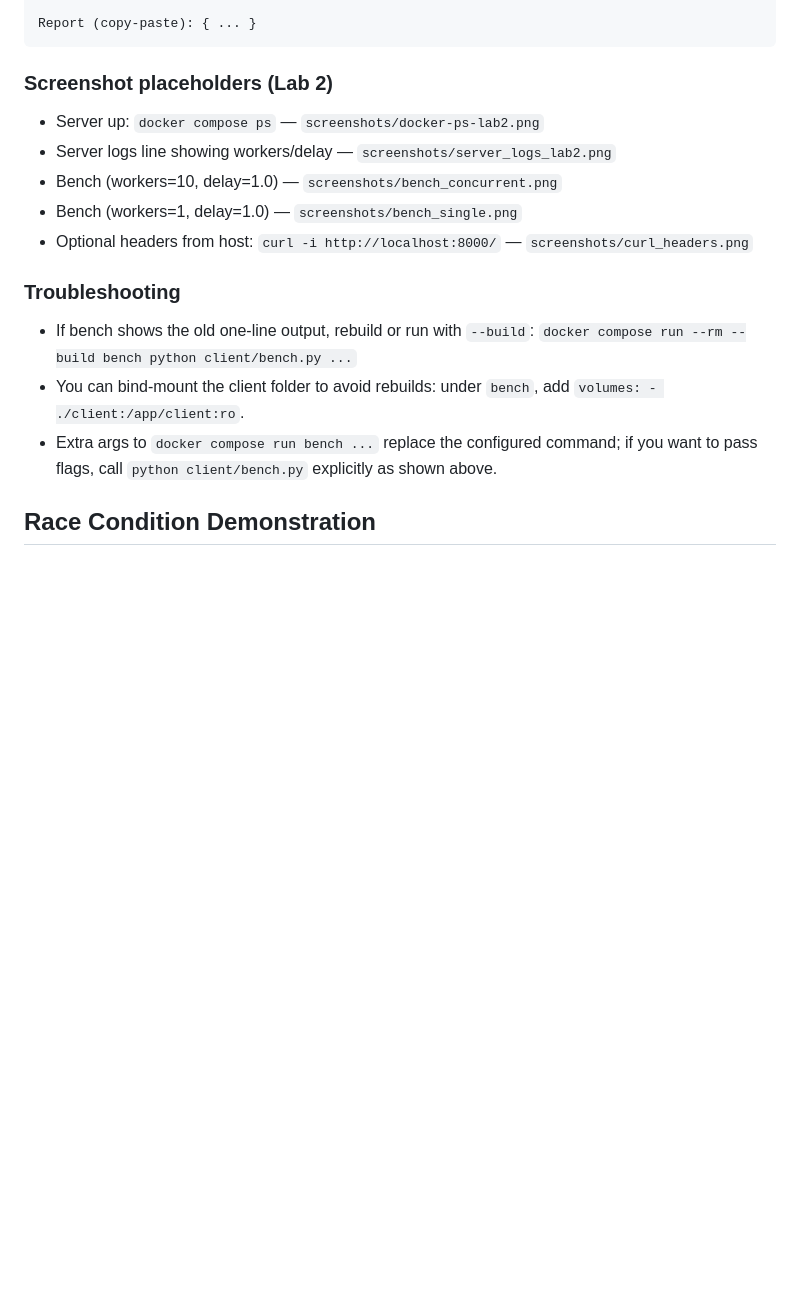
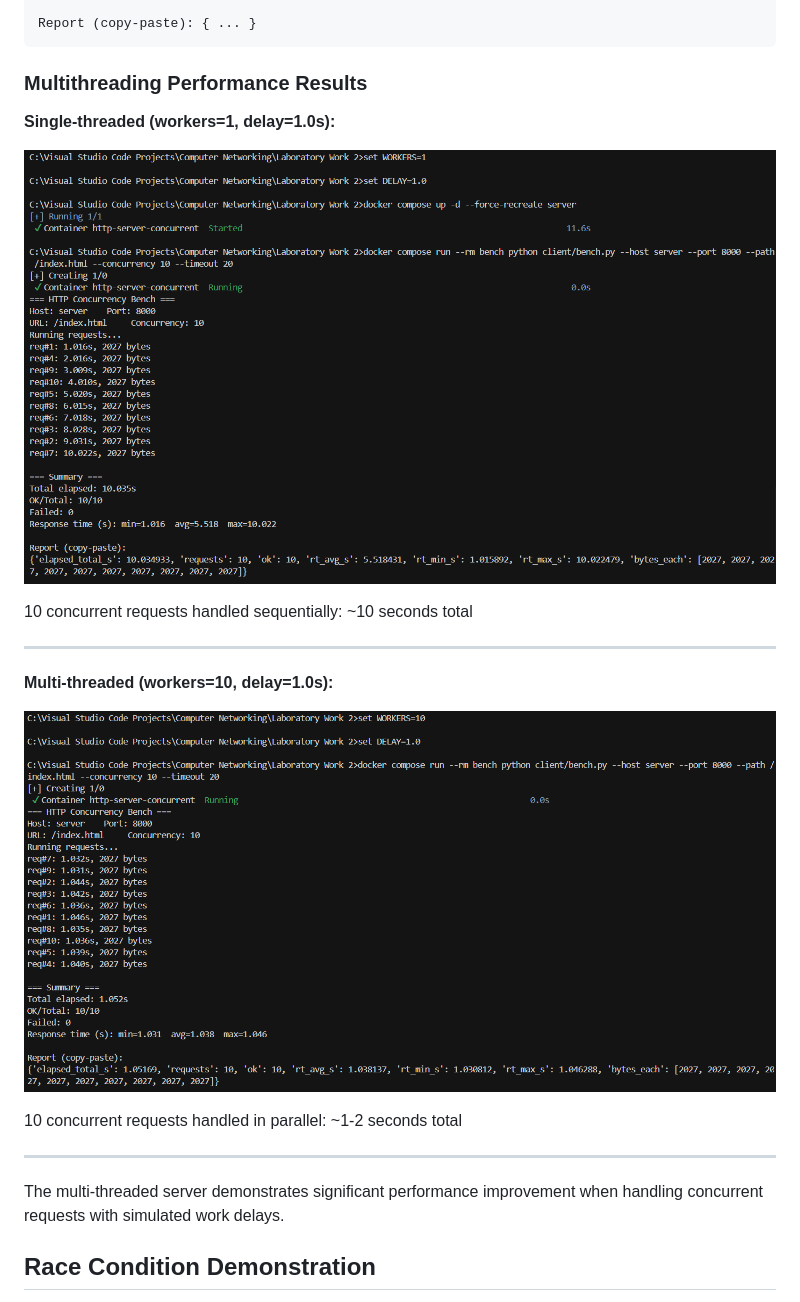
Before and after one commit to PatriciaMoraru/Computer_Networking, a Markdown page: Laboratory Work 2/README.md, the part around the change. Rendered like a GitHub page; blank space fills up the shorter version.

Commit message:
chore: add screenshots first part

````diff
--- a/Laboratory Work 2/README.md
+++ b/Laboratory Work 2/README.md
@@ -178,20 +178,25 @@ Response time (s): min=1.033  avg=1.040  max=1.045
 Report (copy-paste): { ... }
 ```
 
-### Screenshot placeholders (Lab 2)
-- Server up: `docker compose ps` — `screenshots/docker-ps-lab2.png`
-- Server logs line showing workers/delay — `screenshots/server_logs_lab2.png`
-- Bench (workers=10, delay=1.0) — `screenshots/bench_concurrent.png`
-- Bench (workers=1, delay=1.0) — `screenshots/bench_single.png`
-- Optional headers from host: `curl -i http://localhost:8000/` — `screenshots/curl_headers.png`
+### Multithreading Performance Results
 
-### Troubleshooting
-- If bench shows the old one-line output, rebuild or run with `--build`:
-  `docker compose run --rm --build bench python client/bench.py ...`
-- You can bind-mount the client folder to avoid rebuilds:
-  under `bench`, add `volumes: - ./client:/app/client:ro`.
-- Extra args to `docker compose run bench ...` replace the configured command; if you want to pass flags, call `python client/bench.py` explicitly as shown above.
+**Single-threaded (workers=1, delay=1.0s):**
 
+![Single Thread](screenshots/single_thread.png)
+
+10 concurrent requests handled sequentially: ~10 seconds total
+
+---
+
+**Multi-threaded (workers=10, delay=1.0s):**
+
+![Multi Thread](screenshots/multithread.png)
+
+10 concurrent requests handled in parallel: ~1-2 seconds total
+
+---
+
+The multi-threaded server demonstrates significant performance improvement when handling concurrent requests with simulated work delays.
 
 ## Race Condition Demonstration
 
````
